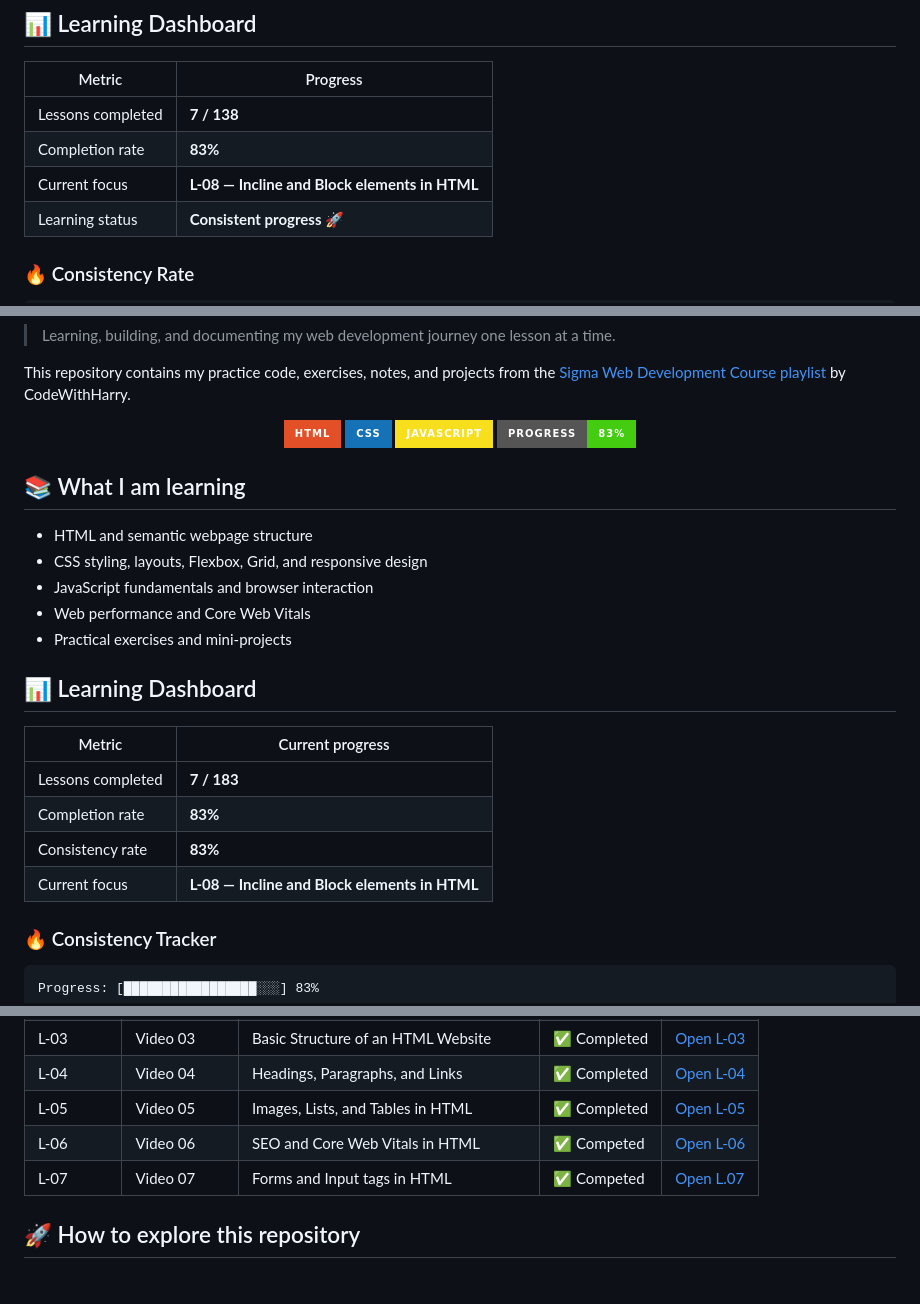
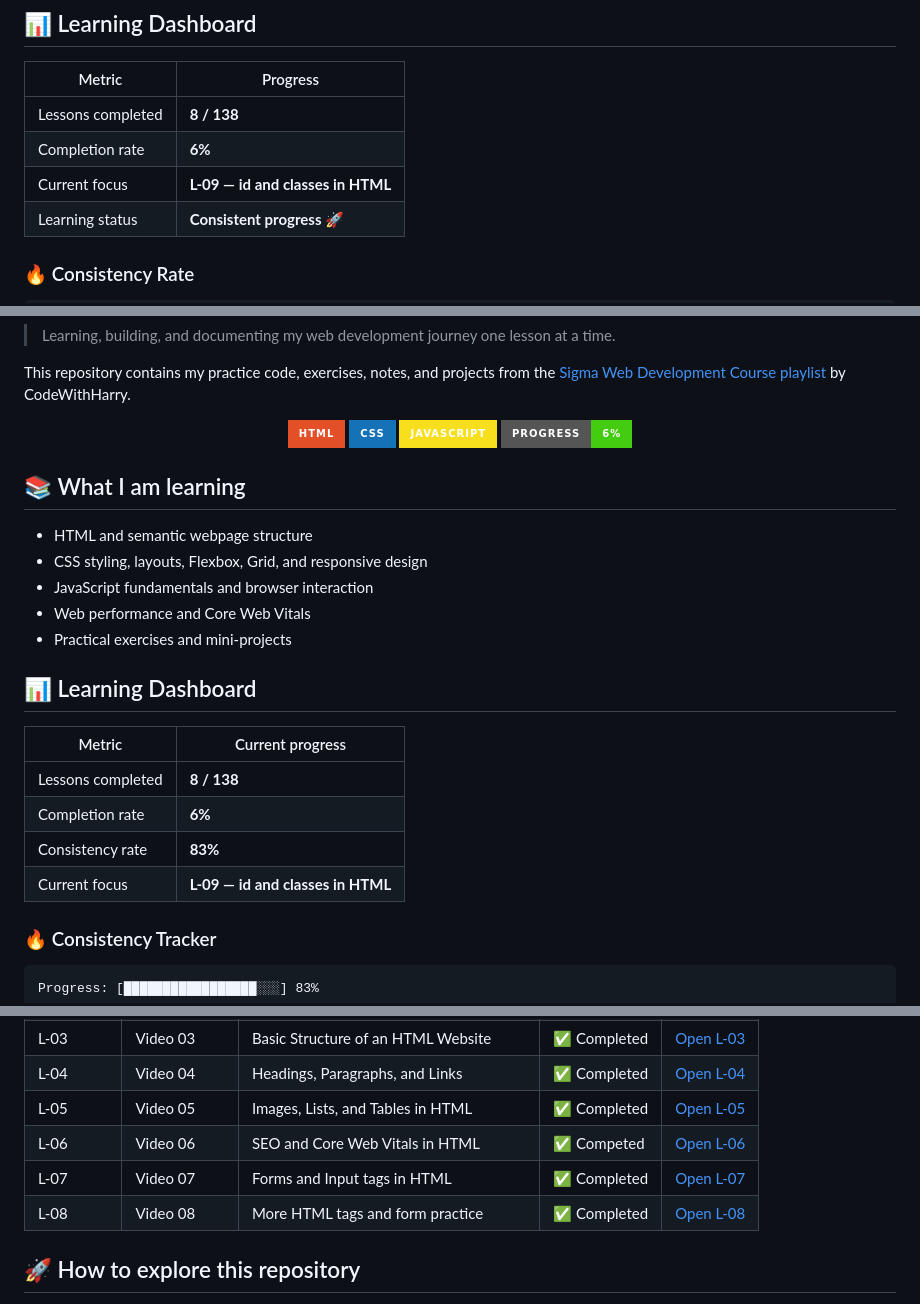
Before and after one commit to monishakarmakar1-hash/WEB-DEV-COURSE, a Markdown page: README.md, 3 parts joined by grey strips. GitHub-like rendering; badges without logos.

Commit message:
Update README for L-08

```diff
--- a/README.md
+++ b/README.md
@@ -4,9 +4,9 @@
 
 | Metric | Progress |
 | --- | --- |
-| Lessons completed | **7 / 138** |
-| Completion rate | **83%** |
-| Current focus | **L-08 — Incline and Block elements in HTML** |
+| Lessons completed | **8 / 138** |
+| Completion rate | **6%** |
+| Current focus | **L-09 — id and classes in HTML** |
 | Learning status | **Consistent progress 🚀** |
 
 ### 🔥 Consistency Rate
@@ -30,7 +30,7 @@ This repository contains my practice code, exercises, notes, and projects from t
   <img src="https://img.shields.io/badge/HTML-%23E34F26?style=for-the-badge&logo=html5&logoColor=white" alt="HTML">
   <img src="https://img.shields.io/badge/CSS-%231572B6?style=for-the-badge&logo=css3&logoColor=white" alt="CSS">
   <img src="https://img.shields.io/badge/JavaScript-%23F7DF1E?style=for-the-badge&logo=javascript&logoColor=black" alt="JavaScript">
-  <img src="https://img.shields.io/badge/Progress-83%25-success?style=for-the-badge" alt="Progress 83 percent">
+  <img src="https://img.shields.io/badge/Progress-6%25-success?style=for-the-badge" alt="Progress 6 percent">
 </p>
 
 ## 📚 What I am learning
@@ -45,10 +45,10 @@ This repository contains my practice code, exercises, notes, and projects from t
 
 | Metric | Current progress |
 | --- | --- |
-| Lessons completed | **7 / 183** |
-| Completion rate | **83%** |
+| Lessons completed | **8 / 138** |
+| Completion rate | **6%** |
 | Consistency rate | **83%** |
-| Current focus | **L-08 — Incline and Block elements in HTML** |
+| Current focus | **L-09 — id and classes in HTML** |
 
 ### 🔥 Consistency Tracker
 
@@ -72,7 +72,8 @@ Update the dashboard whenever a lesson is completed. For example, after completi
 | L-04 | Video 04 | Headings, Paragraphs, and Links | ✅ Completed | [Open L-04](./L-04) |
 | L-05 | Video 05|  Images, Lists, and Tables in HTML | ✅ Completed | [Open L-05](./L-05) |
 | L-06 | Video 06 | SEO and Core Web Vitals in HTML  | ✅ Competed | [Open L-06](./L-06) |
-| L-07 | Video 07 | Forms and Input tags in HTML  | ✅ Competed | [Open L.07](./L.07) |
+| L-07 | Video 07 | Forms and Input tags in HTML  | ✅ Completed | [Open L-07](./L-07) |
+| L-08 | Video 08 | More HTML tags and form practice | ✅ Completed | [Open L-08](./L-08) |
 
 ## 🚀 How to explore this repository
 
```
Also changed, not shown: other parts of README.md (+4 -0 lines).
